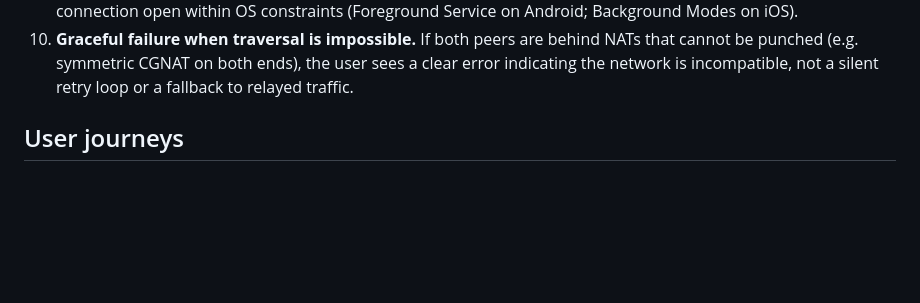
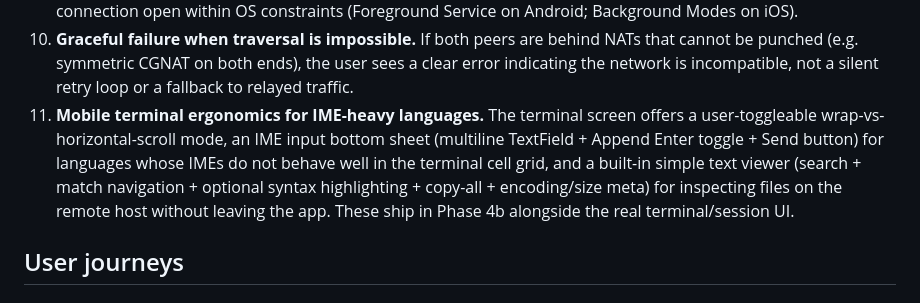
Before and after one commit to kamahei/peersh, a Markdown page: docs/product-spec.md, the part around the change. Drawn GitHub-style; blank space fills up the shorter version.

```diff
--- a/docs/product-spec.md
+++ b/docs/product-spec.md
@@ -16,6 +16,7 @@ The product, taken across all phases, delivers the following capabilities:
 8. **Session continuity.** When a client disconnects (network drop, app backgrounded, deliberate close), the Windows-side `pwsh` process is kept alive within an idle timeout. A reconnecting client presents a `session_id` and is reattached to the same shell, with cwd and variables intact, plus a ring buffer of output emitted while disconnected.
 9. **Best-effort background persistence on mobile.** When backgrounded by the user, the mobile app holds the connection open within OS constraints (Foreground Service on Android; Background Modes on iOS).
 10. **Graceful failure when traversal is impossible.** If both peers are behind NATs that cannot be punched (e.g. symmetric CGNAT on both ends), the user sees a clear error indicating the network is incompatible, not a silent retry loop or a fallback to relayed traffic.
+11. **Mobile terminal ergonomics for IME-heavy languages.** The terminal screen offers a user-toggleable wrap-vs-horizontal-scroll mode, an IME input bottom sheet (multiline TextField + Append Enter toggle + Send button) for languages whose IMEs do not behave well in the terminal cell grid, and a built-in simple text viewer (search + match navigation + optional syntax highlighting + copy-all + encoding/size meta) for inspecting files on the remote host without leaving the app. These ship in Phase 4b alongside the real terminal/session UI.
 
 ## User journeys
 
```
Also changed, not shown: docs/task-breakdown.md (+4 -0 lines).
